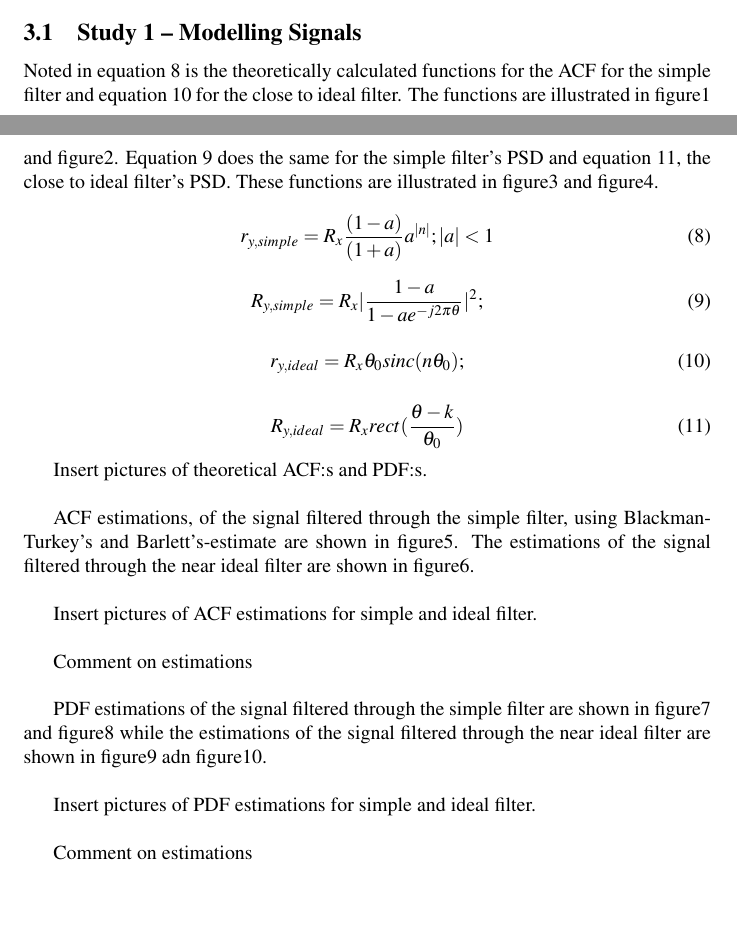
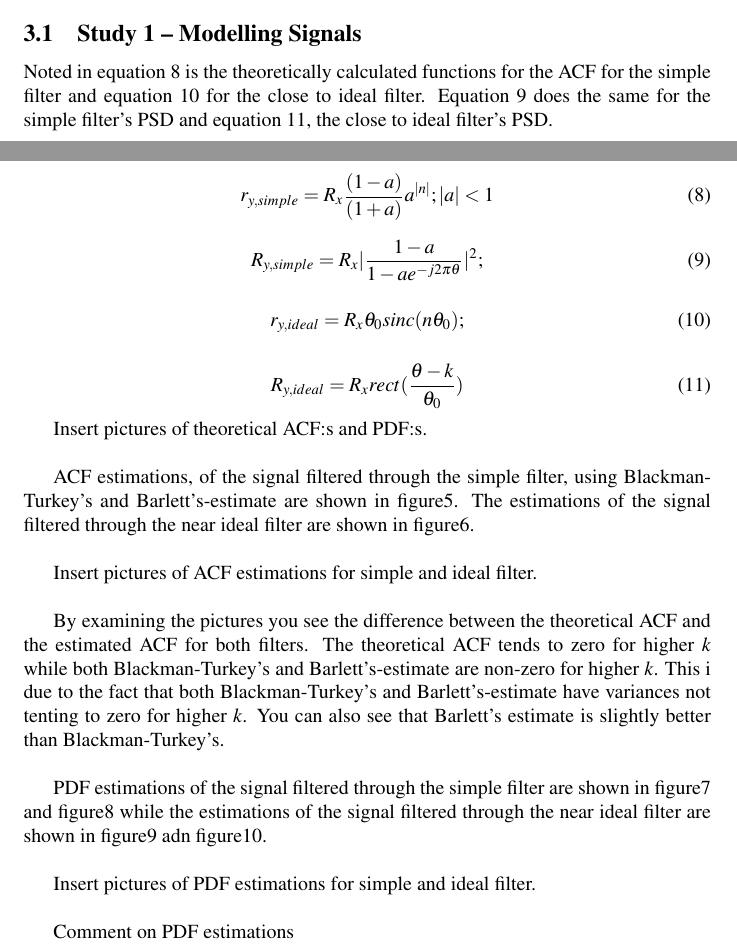
Before and after one commit to emanxpj/TSDT14, a LaTeX document (report.tex): two parts of pages 2 and 3 of 3, joined at a grey line, cut so that both start at the same text, the shorter picture padded with empty space. Compiled offline with pdfLaTeX.

Commit message:
kommentarer på ACF

```diff
--- a/report.tex
+++ b/report.tex
@@ -115,9 +115,9 @@ The smoothed periodogram was done by first multiplying the estimated ACF with a
 \subsection{Study 1 – Modelling Signals}
 
 Noted in equation~\ref{eq:ACFsimple} is the theoretically calculated functions for the ACF
-for the simple filter and equation~\ref{eq:ACFideal} for the close to ideal filter. The functions are illustrated in figure1 and figure2.
+for the simple filter and equation~\ref{eq:ACFideal} for the close to ideal filter.
 Equation~\ref{eq:PSDsimple} does the same for the simple filter's PSD
-and equation~\ref{eq:PSDideal}, the close to ideal filter's PSD. These functions are illustrated in figure3 and figure4.
+and equation~\ref{eq:PSDideal}, the close to ideal filter's PSD.
 
 \begin{equation}
   \label{eq:ACFsimple}
@@ -145,13 +145,13 @@ ACF estimations, of the signal filtered through the simple filter, using Blackma
 
 Insert pictures of ACF estimations for simple and ideal filter.\\
 
-Comment on estimations\\
+By examining the pictures you see the difference between the theoretical ACF and the estimated ACF for both filters. The theoretical ACF tends to zero for higher $k$ while both Blackman-Turkey's and Barlett's-estimate are non-zero for higher $k$. This i due to the fact that both Blackman-Turkey's and Barlett's-estimate have variances not tenting to zero for higher $k$. You can also see that Barlett's estimate is slightly better than Blackman-Turkey's.\\
 
 PDF estimations of the signal filtered through the simple filter are shown in figure7 and figure8 while the estimations of the signal filtered through the near ideal filter are shown in figure9 adn figure10.\\
 
 Insert pictures of PDF estimations for simple and ideal filter.\\
 
-Comment on estimations\\
+Comment on PDF estimations\\
 
 
 \end{document}
```
Also changed, not shown: BEstACF.eps, BPeriodogram.eps, BSmoothed.eps, BTheoACF.eps, BTheoPSD.eps, EstACF.eps, Periodogram.eps, Smoothed.eps, TheoACF.eps, TheoPSD.eps, 2 other files.
